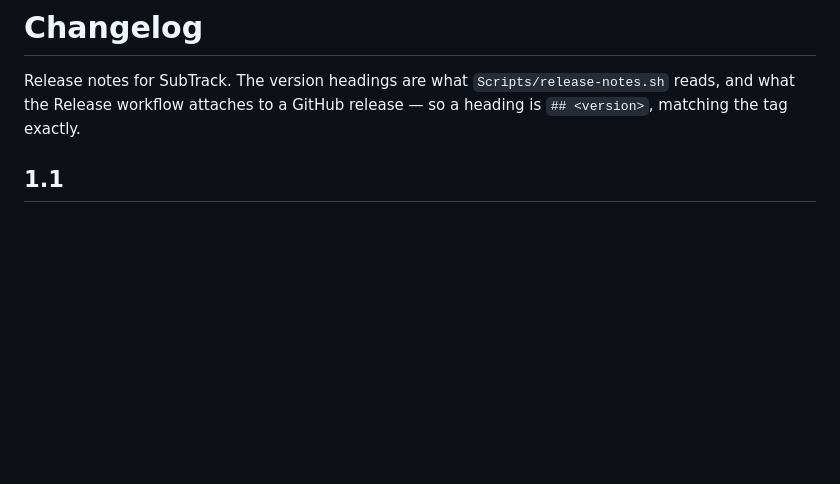
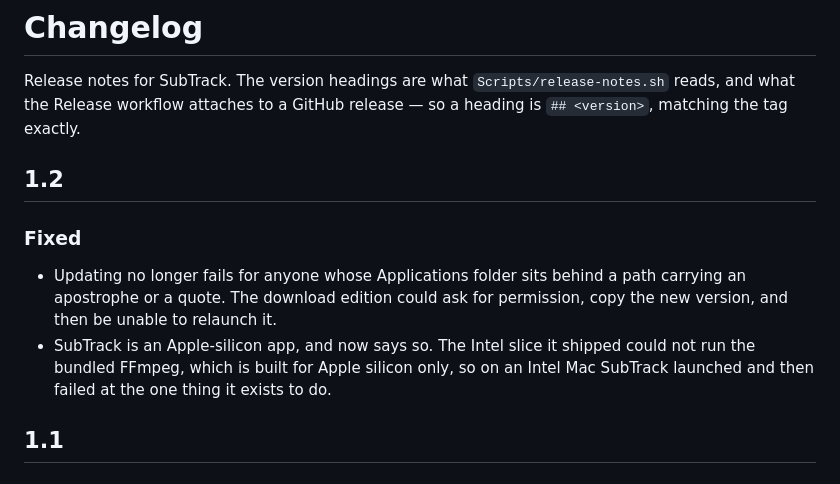
Before and after one commit to RISCfuture/SubTrack, a Markdown page: CHANGELOG.md, the part around the change. Rendered like a GitHub page; blank space fills up the shorter version.

Commit message:
Open the 1.2 release notes with what the configuration work fixes
Co-Authored-By: Claude Opus 5 (1M context) <noreply@anthropic.com>

```diff
--- a/CHANGELOG.md
+++ b/CHANGELOG.md
@@ -3,6 +3,18 @@
 Release notes for SubTrack. The version headings are what
 `Scripts/release-notes.sh` reads, and what the Release workflow attaches to a
 GitHub release — so a heading is `## <version>`, matching the tag exactly.
+
+## 1.2
+
+### Fixed
+
+- Updating no longer fails for anyone whose Applications folder sits behind a
+  path carrying an apostrophe or a quote. The download edition could ask for
+  permission, copy the new version, and then be unable to relaunch it.
+- SubTrack is an Apple-silicon app, and now says so. The Intel slice it shipped
+  could not run the bundled FFmpeg, which is built for Apple silicon only, so
+  on an Intel Mac SubTrack launched and then failed at the one thing it exists
+  to do.
 
 ## 1.1
 
```
